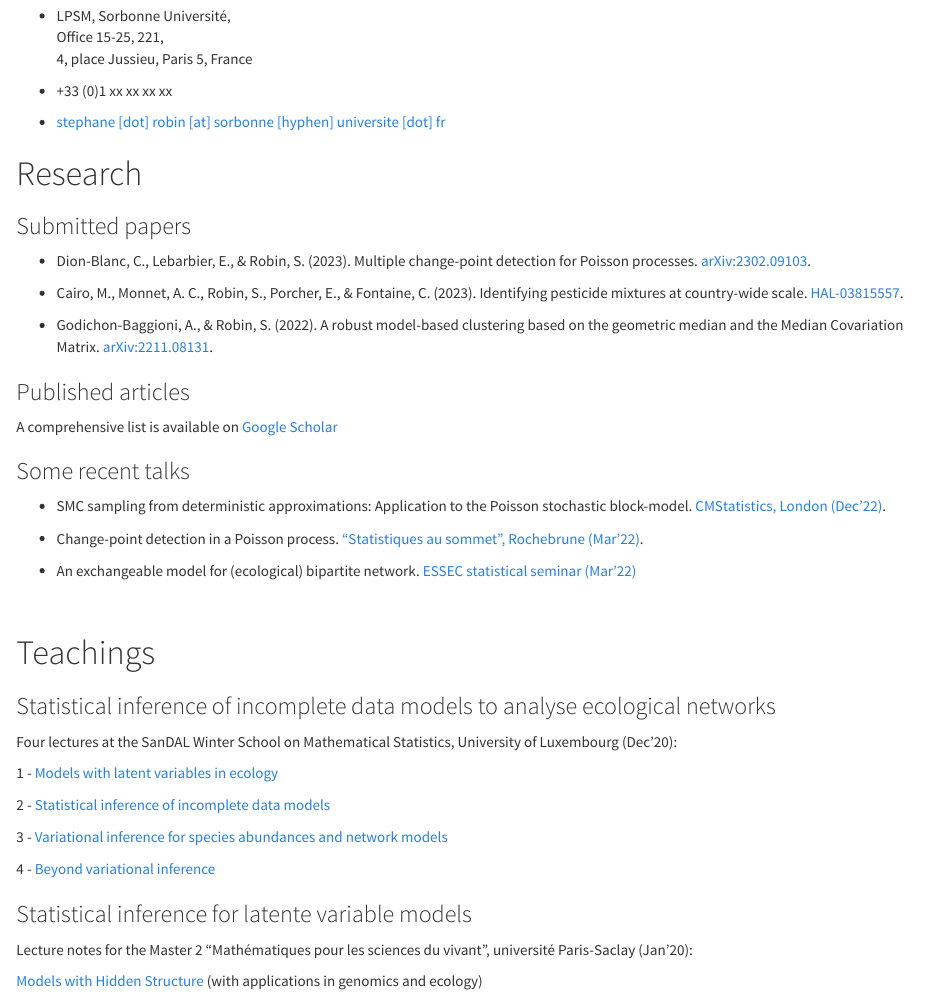
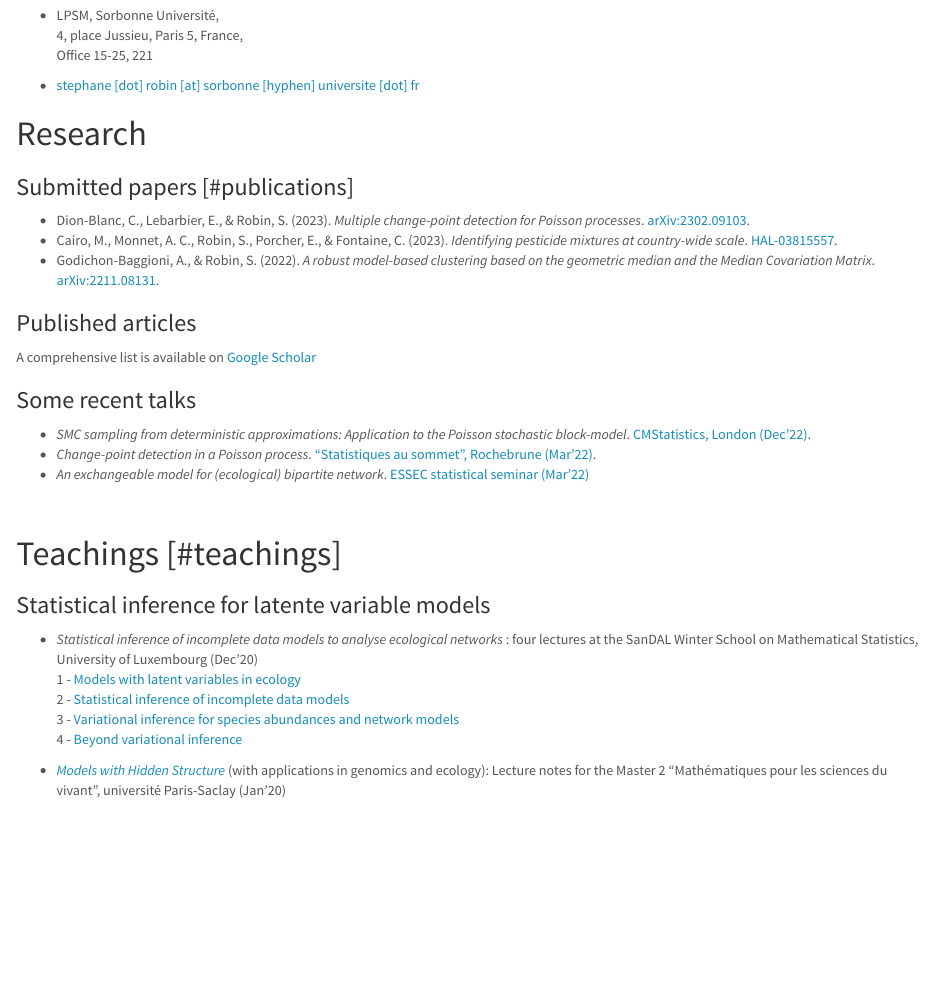
Before and after one commit to scj-robin/scj-robin.github.io, an R Markdown document (index.Rmd): the page in a window 1100 px wide, from 260 px down before the commit and from 250 px down after it, so that both start at the same text. Rendered offline with R 4.5, knitr and Pandoc, with nearby package versions; a font, style sheet, LaTeX package, included part or bibliography that could not be used is replaced or left out.

Commit message:
version simplifiée

```diff
--- a/_site.yml
+++ b/_site.yml
@@ -3,5 +3,5 @@ output_dir: "."
 
 output:
   html_document:
-    theme: cosmo
+    theme: lumen
     highlight: haddock
--- a/index.Rmd
+++ b/index.Rmd
@@ -23,23 +23,21 @@ I am specialized in statistics, especially latent variable models, network model
 ### Contact information
 
 - <i class="fas fa-map-marker"></i> LPSM, Sorbonne Université, </br>
-  Office 15-25, 221, </br>
-  4, place Jussieu, Paris 5, France
+  4, place Jussieu, Paris 5, France, </br>
+  Office 15-25, 221
 
-- <i class="fa fa-phone"></i> +33 (0)1 xx xx xx xx
+<!--- - <i class="fa fa-phone"></i> +33 (0)1 xx xx xx xx --->
 
 - <i class="fa fa-at"></i> <a href="mailto:stephane.robin@sorbonne-universite.fr
 ">stephane [dot] robin [at] sorbonne [hyphen] universite [dot] fr</a>
 
 # Research
 
-### Submitted papers
+### Submitted papers [#publications]
 
-- Dion-Blanc, C., Lebarbier, E., & Robin, S. (2023). Multiple change-point detection for Poisson processes. [arXiv:2302.09103](https://arxiv.org/pdf/2302.09103).
-
-- Cairo, M., Monnet, A. C., Robin, S., Porcher, E., & Fontaine, C. (2023). Identifying pesticide mixtures at country-wide scale. [HAL-03815557](https://hal.science/hal-03815557v2/file/Cairo%20et%20al.%20Identifying%20pesticide%20mixtures%20at%20country-wide%20scale.pdf).
-
-- Godichon-Baggioni, A., & Robin, S. (2022). A robust model-based clustering based on the geometric median and the Median Covariation Matrix. [arXiv:2211.08131](https://arxiv.org/pdf/2302.09103).
+- Dion-Blanc, C., Lebarbier, E., & Robin, S. (2023). *Multiple change-point detection for Poisson processes*. [arXiv:2302.09103](https://arxiv.org/pdf/2302.09103). </br>
+- Cairo, M., Monnet, A. C., Robin, S., Porcher, E., & Fontaine, C. (2023). *Identifying pesticide mixtures at country-wide scale*. [HAL-03815557](https://hal.science/hal-03815557v2/file/Cairo%20et%20al.%20Identifying%20pesticide%20mixtures%20at%20country-wide%20scale.pdf). </br>
+- Godichon-Baggioni, A., & Robin, S. (2022). *A robust model-based clustering based on the geometric median and the Median Covariation Matrix*. [arXiv:2211.08131](https://arxiv.org/pdf/2302.09103).
 
 ### Published articles
 
@@ -47,30 +45,20 @@ A comprehensive list is available on  [Google Scholar](https://scholar.google.fr
 
 ### Some recent talks
 
-- SMC sampling from deterministic approximations: Application to the Poisson stochastic block-model. [CMStatistics, London (Dec'22)](slides/London-2212.pdf).
-
-- Change-point detection in a Poisson process. ["Statistiques au sommet", Rochebrune (Mar'22)](slides/Rochebrune-2203.pdf).
-
-- An exchangeable model for (ecological) bipartite network. [ESSEC statistical seminar (Mar'22)](slides/ESSEC-2203.pdf)
+- *SMC sampling from deterministic approximations: Application to the Poisson stochastic block-model*. [CMStatistics, London (Dec'22)](slides/London-2212.pdf). </br>
+- *Change-point detection in a Poisson process*. ["Statistiques au sommet", Rochebrune (Mar'22)](slides/Rochebrune-2203.pdf). </br>
+- *An exchangeable model for (ecological) bipartite network*. [ESSEC statistical seminar (Mar'22)](slides/ESSEC-2203.pdf)
 
 <br>
 
-# Teachings
-
-### Statistical inference of incomplete data models to analyse ecological networks
-
-Four lectures at the SanDAL Winter School on Mathematical Statistics, University of Luxembourg (Dec’20):
-
-  1 - [Models with latent variables in ecology](slides/Part10-Main-Lux2012.pdf)
-
-  2 - [Statistical inference of incomplete data models](slides/Part20-Main-Lux2012.pdf)
-
-  3 - [Variational inference for species abundances and network models](slides/Part30-Main-Lux2012.pdf)
-
-  4 - [Beyond variational inference](slides/Part40-Main-Lux2012.pdf)
+# Teachings [#teachings]
 
 ### Statistical inference for latente variable models
 
-Lecture notes for the Master 2 "Mathématiques pour les sciences du vivant", université Paris-Saclay (Jan'20):
+- *Statistical inference of incomplete data models to analyse ecological networks* : four lectures at the SanDAL Winter School on Mathematical Statistics, University of Luxembourg (Dec’20) </br>
+  1 - [Models with latent variables in ecology](slides/Part10-Main-Lux2012.pdf) </br>
+  2 - [Statistical inference of incomplete data models](slides/Part20-Main-Lux2012.pdf) </br>
+  3 - [Variational inference for species abundances and network models](slides/Part30-Main-Lux2012.pdf) </br>
+  4 - [Beyond variational inference](slides/Part40-Main-Lux2012.pdf)
 
-[Models with Hidden Structure](notes/ModelsHiddenStruct-Biology-29jan21.pdf) (with applications in genomics and ecology)
+- [*Models with Hidden Structure*](notes/ModelsHiddenStruct-Biology-29jan21.pdf) (with applications in genomics and ecology): Lecture notes for the Master 2 "Mathématiques pour les sciences du vivant", université Paris-Saclay (Jan'20)
```
Also changed, not shown: index.html.
